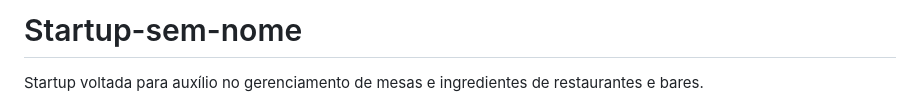
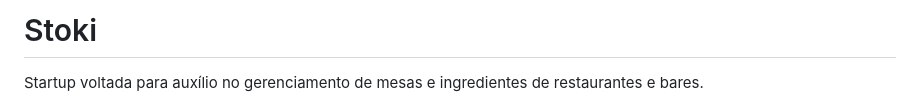
Before and after one commit to Rhauan178/Stoki, a Markdown page: README.md, the part around the change. Drawn GitHub-style.

```diff
--- a/README.md
+++ b/README.md
@@ -1,4 +1,4 @@
-# Startup-sem-nome
+# Stoki
 Startup voltada para auxílio no gerenciamento de mesas e ingredientes de restaurantes e bares.
 
 
```
